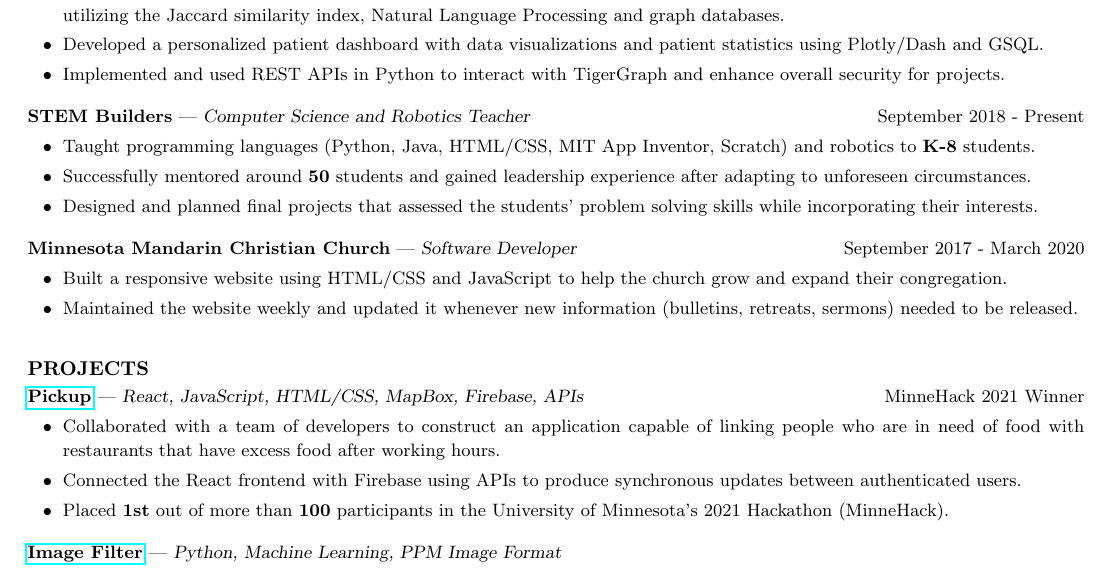
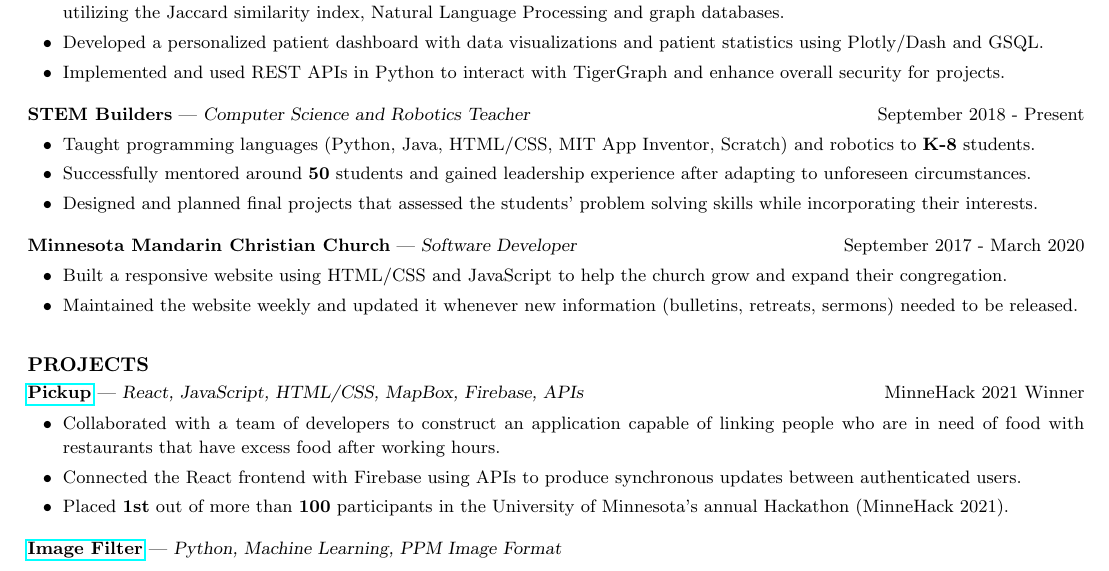
Before and after one commit to CharlesShi12/CharlesShiResume, a LaTeX CV (cv_4/CSresume.tex): part of the page, cut so that both start at the same text. Compiled offline with pdfLaTeX.

Commit message:
Update CSresume.tex

```diff
--- a/cv_4/CSresume.tex
+++ b/cv_4/CSresume.tex
@@ -8,7 +8,7 @@
 \input{glyphtounicode}
 \pdfgentounicode=1
 \resumewidth = 7.34in
-\geometry{left=.58in, top=.38in, right=.58in, bottom=.42in}
+\geometry{left=.58in, top=.40in, right=.58in, bottom=.43in}
 \newsectionwidth{0pt}
 \linespread{1.1}
 \begin{document}
@@ -78,7 +78,7 @@
 \vspace{1.30mm}
 \item Connected the React frontend with Firebase using APIs to produce synchronous updates between authenticated users.
 \vspace{1.30mm}
-\item Placed \textbf{1st} out of more than \textbf{100} participants in the University of Minnesota's 2021 Hackathon (MinneHack).
+\item Placed \textbf{1st} out of more than \textbf{100} participants in the University of Minnesota's annual Hackathon (MinneHack 2021).
 \end{itemize}
 \vspace{-2.5mm}
 \href{https://github.com/CharlesShi12/ImageFilters}{\textbf{Image Filter}} — {\sl Python, Machine Learning, PPM Image Format} \vspace{-4.5mm}
```
